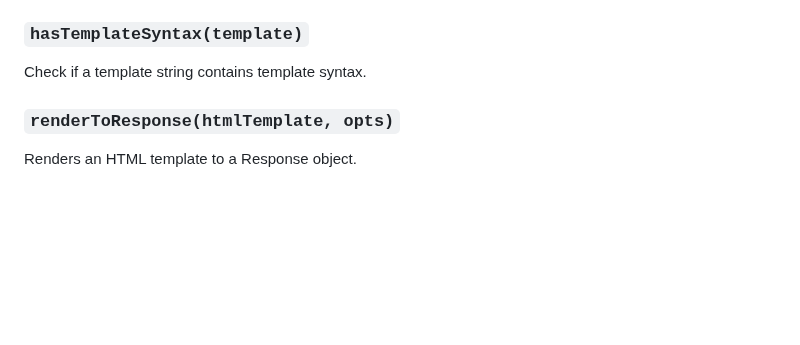
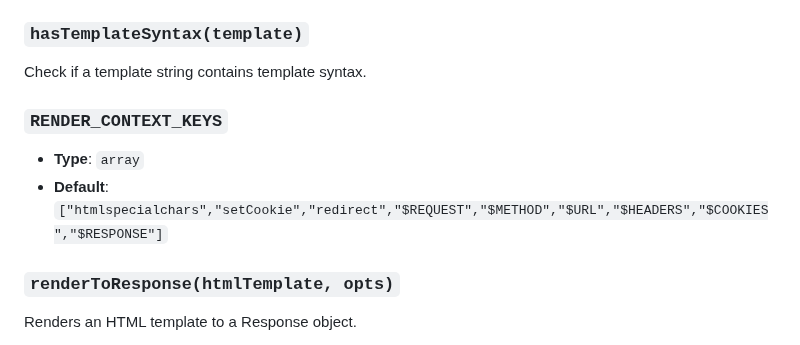
Before and after one commit to h3js/rendu, a Markdown page: README.md, the part around the change. GitHub-like rendering; blank space fills up the shorter version.

Commit message:
chore: apply automated updates

```diff
--- a/README.md
+++ b/README.md
@@ -64,6 +64,11 @@ Compile a template string into a render function code string.
 ### `hasTemplateSyntax(template)`
 
 Check if a template string contains template syntax.
+
+### `RENDER_CONTEXT_KEYS`
+
+- **Type**: `array`
+- **Default**: `["htmlspecialchars","setCookie","redirect","$REQUEST","$METHOD","$URL","$HEADERS","$COOKIES","$RESPONSE"]`
 
 ### `renderToResponse(htmlTemplate, opts)`
 
```
